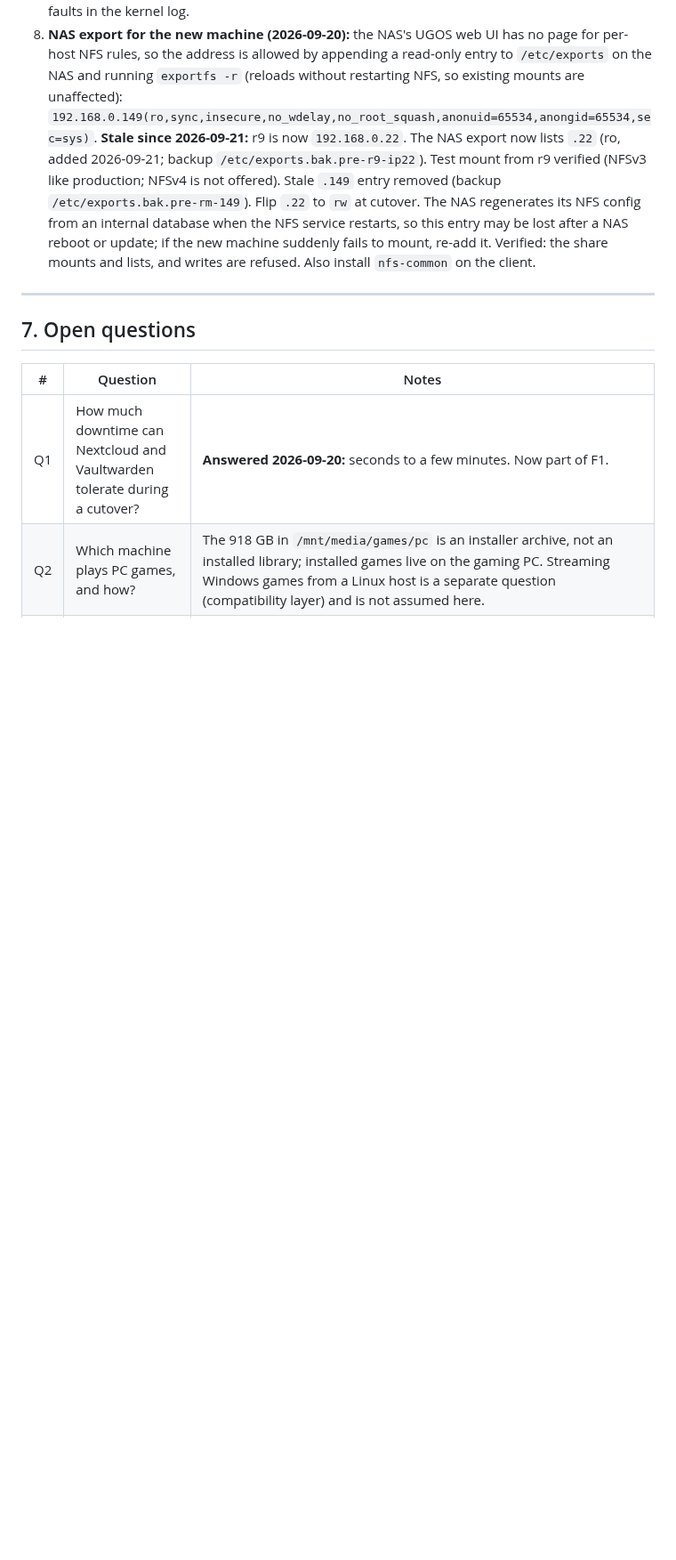
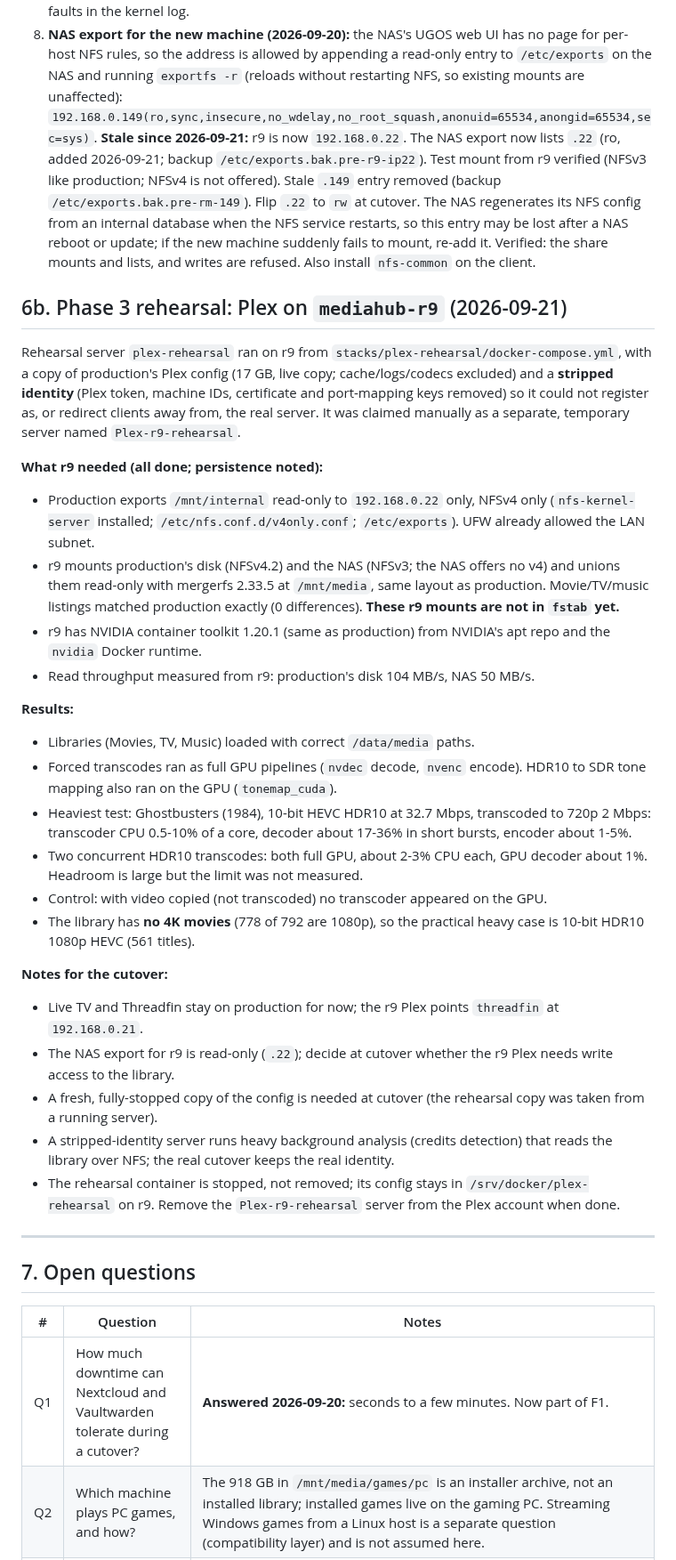
Before and after one commit to alleyneja/mediahub-configs, a Markdown page: docs/fleet-architecture.md, the part around one of its changes. Shown at 89% size. GitHub-like rendering; blank space fills up the shorter version.

Commit message:
docs: record Phase 3 Plex rehearsal results
Co-Authored-By: Claude Sonnet 5 <noreply@anthropic.com>

```diff
--- a/docs/fleet-architecture.md
+++ b/docs/fleet-architecture.md
@@ -220,6 +220,31 @@ Background for anyone repeating this. General bring-up lessons are in
    entry may be lost after a NAS reboot or update; if the new machine suddenly fails to mount, re-add it.
    Verified: the share mounts and lists, and writes are refused. Also install `nfs-common` on the client.
 
+## 6b. Phase 3 rehearsal: Plex on `mediahub-r9` (2026-09-21)
+
+Rehearsal server `plex-rehearsal` ran on r9 from `stacks/plex-rehearsal/docker-compose.yml`, with a copy of production's Plex config (17 GB, live copy; cache/logs/codecs excluded) and a **stripped identity** (Plex token, machine IDs, certificate and port-mapping keys removed) so it could not register as, or redirect clients away from, the real server. It was claimed manually as a separate, temporary server named `Plex-r9-rehearsal`.
+
+**What r9 needed (all done; persistence noted):**
+- Production exports `/mnt/internal` read-only to `192.168.0.22` only, NFSv4 only (`nfs-kernel-server` installed; `/etc/nfs.conf.d/v4only.conf`; `/etc/exports`). UFW already allowed the LAN subnet.
+- r9 mounts production's disk (NFSv4.2) and the NAS (NFSv3; the NAS offers no v4) and unions them read-only with mergerfs 2.33.5 at `/mnt/media`, same layout as production. Movie/TV/music listings matched production exactly (0 differences). **These r9 mounts are not in `fstab` yet.**
+- r9 has NVIDIA container toolkit 1.20.1 (same as production) from NVIDIA's apt repo and the `nvidia` Docker runtime.
+- Read throughput measured from r9: production's disk 104 MB/s, NAS 50 MB/s.
+
+**Results:**
+- Libraries (Movies, TV, Music) loaded with correct `/data/media` paths.
+- Forced transcodes ran as full GPU pipelines (`nvdec` decode, `nvenc` encode). HDR10 to SDR tone mapping also ran on the GPU (`tonemap_cuda`).
+- Heaviest test: Ghostbusters (1984), 10-bit HEVC HDR10 at 32.7 Mbps, transcoded to 720p 2 Mbps: transcoder CPU 0.5-10% of a core, decoder about 17-36% in short bursts, encoder about 1-5%.
+- Two concurrent HDR10 transcodes: both full GPU, about 2-3% CPU each, GPU decoder about 1%. Headroom is large but the limit was not measured.
+- Control: with video copied (not transcoded) no transcoder appeared on the GPU.
+- The library has **no 4K movies** (778 of 792 are 1080p), so the practical heavy case is 10-bit HDR10 1080p HEVC (561 titles).
+
+**Notes for the cutover:**
+- Live TV and Threadfin stay on production for now; the r9 Plex points `threadfin` at `192.168.0.21`.
+- The NAS export for r9 is read-only (`.22`); decide at cutover whether the r9 Plex needs write access to the library.
+- A fresh, fully-stopped copy of the config is needed at cutover (the rehearsal copy was taken from a running server).
+- A stripped-identity server runs heavy background analysis (credits detection) that reads the library over NFS; the real cutover keeps the real identity.
+- The rehearsal container is stopped, not removed; its config stays in `/srv/docker/plex-rehearsal` on r9. Remove the `Plex-r9-rehearsal` server from the Plex account when done.
+
 ---
 
 ## 7. Open questions
```
Also changed, not shown: other parts of docs/fleet-architecture.md (+2 -1 lines).
